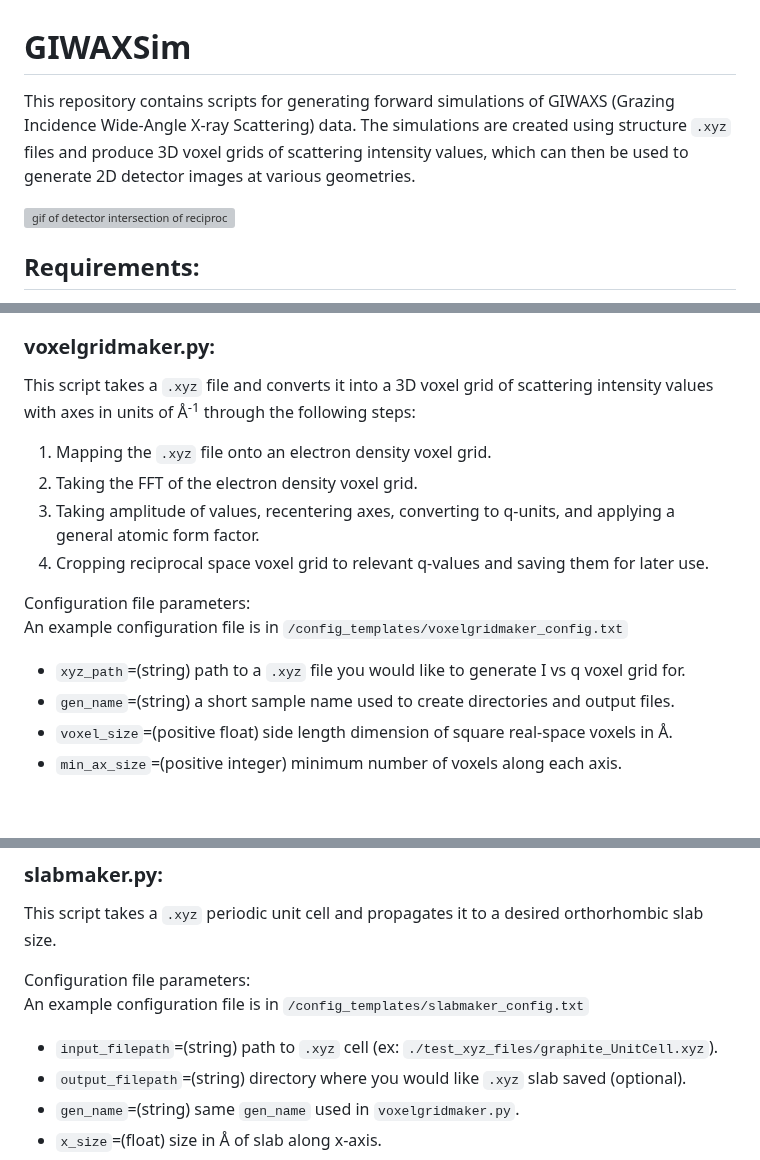
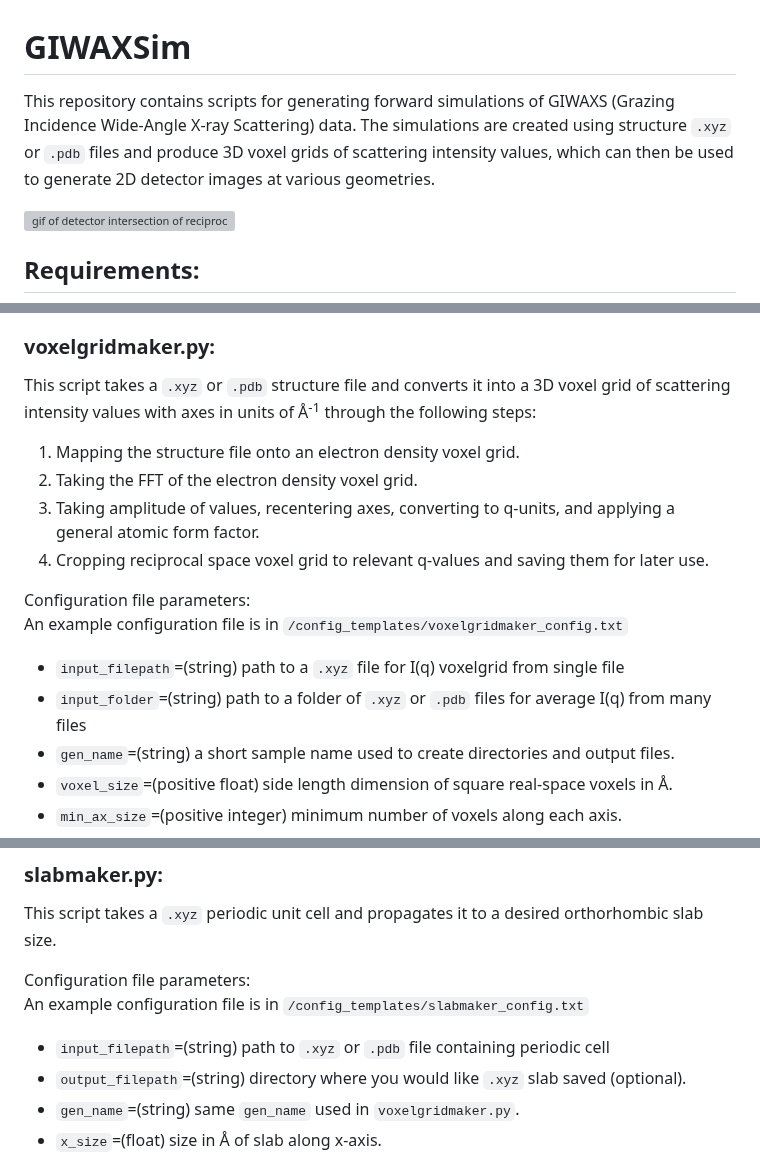
Before and after one commit to tchaney97/giwaxsim, a Markdown page: README.md, 3 parts joined by grey strips. Rendered like a GitHub page; blank space fills up the shorter version; grey boxes are pictures that could not be loaded.

```diff
--- a/README.md
+++ b/README.md
@@ -1,5 +1,5 @@
 # GIWAXSim
-This repository contains scripts for generating forward simulations of GIWAXS (Grazing Incidence Wide-Angle X-ray Scattering) data. The simulations are created using structure `.xyz` files and produce 3D voxel grids of scattering intensity values, which can then be used to generate 2D detector images at various geometries.
+This repository contains scripts for generating forward simulations of GIWAXS (Grazing Incidence Wide-Angle X-ray Scattering) data. The simulations are created using structure `.xyz` or `.pdb` files and produce 3D voxel grids of scattering intensity values, which can then be used to generate 2D detector images at various geometries.
 
 ![gif of detector intersection of reciprocal space](sample_images/sidebyside5.gif)
 
@@ -14,15 +14,16 @@ This repository contains scripts for generating forward simulations of GIWAXS (G
 Forward simulations are created through two different scripts: `voxelgridmaker.py` and `detectormaker.py`. These scripts are intended to be run in the command line with a single argument pointing to the configuration file (ex: `python voxelgridmaker.py --config /path/to/config_file.txt`). Details of these scripts and their configuration file formats are described below:
 
 ### voxelgridmaker.py:
-This script takes a `.xyz` file and converts it into a 3D voxel grid of scattering intensity values with axes in units of Å<sup>-1</sup> through the following steps:
-1. Mapping the `.xyz` file onto an electron density voxel grid.
+This script takes a `.xyz` or `.pdb` structure file and converts it into a 3D voxel grid of scattering intensity values with axes in units of Å<sup>-1</sup> through the following steps:
+1. Mapping the structure file onto an electron density voxel grid.
 2. Taking the FFT of the electron density voxel grid.
 3. Taking amplitude of values, recentering axes, converting to q-units, and applying a general atomic form factor.
 4. Cropping reciprocal space voxel grid to relevant q-values and saving them for later use.
 
 Configuration file parameters:\
 An example configuration file is in `/config_templates/voxelgridmaker_config.txt`
-- `xyz_path`=(string) path to a `.xyz` file you would like to generate I vs q voxel grid for.
+- `input_filepath`=(string) path to a `.xyz` file for I(q) voxelgrid from single file
+- `input_folder`=(string) path to a folder of `.xyz` or `.pdb` files for average I(q) from many files
 - `gen_name`=(string) a short sample name used to create directories and output files.
 - `voxel_size`=(positive float) side length dimension of square real-space voxels in Å.
 - `min_ax_size`=(positive integer) minimum number of voxels along each axis.
@@ -79,7 +80,7 @@ This script takes a `.xyz` periodic unit cell and propagates it to a desired ort
 
 Configuration file parameters:\
 An example configuration file is in `/config_templates/slabmaker_config.txt`
-- `input_filepath`=(string) path to `.xyz` cell (ex: `./test_xyz_files/graphite_UnitCell.xyz`).
+- `input_filepath`=(string) path to `.xyz` or `.pdb` file containing periodic cell
 - `output_filepath`=(string) directory where you would like `.xyz` slab saved (optional).
 - `gen_name`=(string) same `gen_name` used in `voxelgridmaker.py`.
 - `x_size`=(float) size in Å of slab along x-axis.
```
